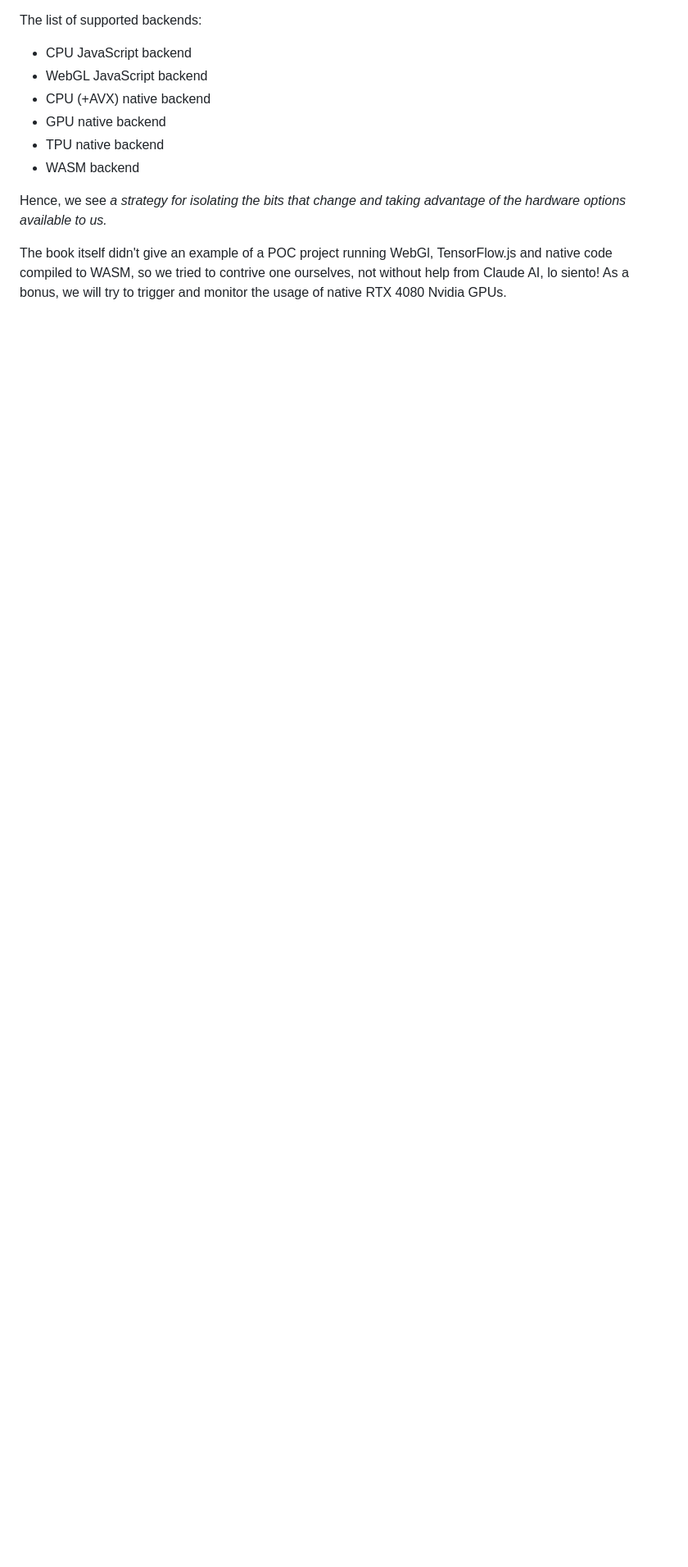
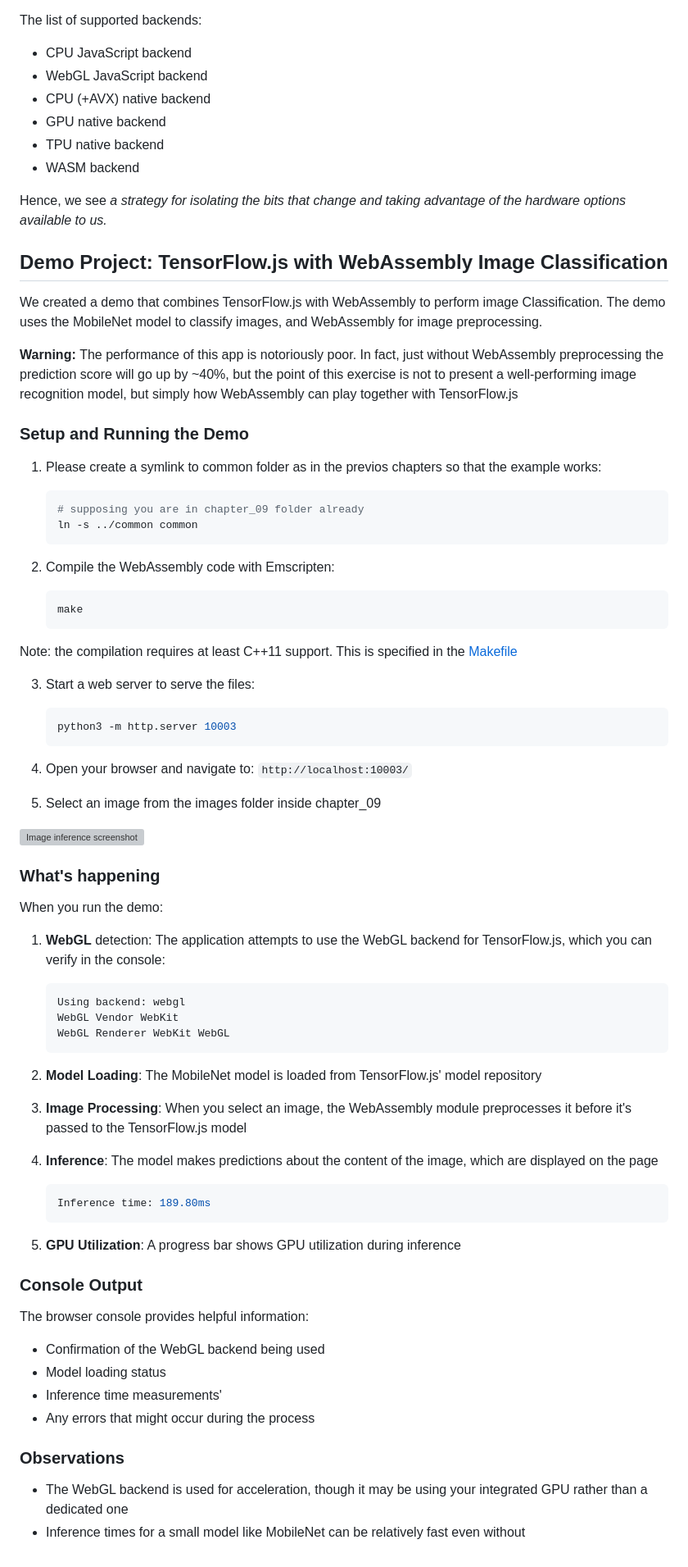
Before and after one commit to vasigorc/wasm_definitive_guide, a Markdown page: chapter_09/README.md, the part around the change. Shown: that part at 82% size. Drawn GitHub-style; blank space fills up the shorter version; grey boxes are pictures that could not be loaded.

Commit message:
chore: [ch09] Added TensorFlow.js example

````diff
--- a/chapter_09/README.md
+++ b/chapter_09/README.md
@@ -32,6 +32,85 @@ The list of supported backends:
 
 Hence, we see _a strategy for isolating the bits that change and taking advantage of the hardware options available to us._
 
-The book itself didn't give an example of a POC project running WebGl, TensorFlow.js and native code compiled to WASM, so we
-tried to contrive one ourselves, not without help from Claude AI, lo siento! As a bonus, we will try to trigger and monitor the
-usage of native RTX 4080 Nvidia GPUs.
+## Demo Project: TensorFlow.js with WebAssembly Image Classification
+
+We created a demo that combines TensorFlow.js with WebAssembly to perform image Classification.
+The demo uses the MobileNet model to classify images, and WebAssembly for image preprocessing.
+
+<div class="warning">
+  <strong>Warning: </strong> The performance of this app is notoriously poor. In fact,
+  just without WebAssembly preprocessing the prediction score will go up by ~40%, but the
+  point of this exercise is not to present a well-performing image recognition model, but
+  simply how WebAssembly can play together with TensorFlow.js
+</div>
+
+### Setup and Running the Demo
+
+1. Please create a symlink to common folder as in the previos chapters so that the example works:
+
+   ```shell
+   # supposing you are in chapter_09 folder already
+   ln -s ../common common
+   ```
+
+2. Compile the WebAssembly code with Emscripten:
+
+   ```shell
+   make
+   ```
+
+Note: the compilation requires at least C++11 support. This is specified in the [Makefile](./Makefile)
+
+3. Start a web server to serve the files:
+
+   ```shell
+   python3 -m http.server 10003
+   ```
+
+4. Open your browser and navigate to: `http://localhost:10003/`
+5. Select an image from the images folder inside chapter_09
+
+![Image inference screenshot](readme_images/colonnial_rabbit.png)
+
+### What's happening
+
+When you run the demo:
+
+1. **WebGL** detection: The application attempts to use the WebGL backend for
+   TensorFlow.js, which you can verify in the console:
+
+   ```javascript
+   Using backend: webgl
+   WebGL Vendor WebKit
+   WebGL Renderer WebKit WebGL
+   ```
+
+2. **Model Loading**: The MobileNet model is loaded from TensorFlow.js' model
+   repository
+
+3. **Image Processing**: When you select an image, the WebAssembly module
+   preprocesses it before it's passed to the TensorFlow.js model
+4. **Inference**: The model makes predictions about the content of the image,
+   which are displayed on the page
+
+   ```javascript
+   Inference time: 189.80ms
+   ```
+
+5. **GPU Utilization**: A progress bar shows GPU utilization during inference
+
+### Console Output
+
+The browser console provides helpful information:
+
+- Confirmation of the WebGL backend being used
+- Model loading status
+- Inference time measurements'
+- Any errors that might occur during the process
+
+### Observations
+
+- The WebGL backend is used for acceleration, though it may be using your
+  integrated GPU rather than a dedicated one
+- Inference times for a small model like MobileNet can be relatively fast even
+  without
````
Also changed, not shown: chapter_09/images/cat_superres_with_ort.jpg (added), 9 other files.
